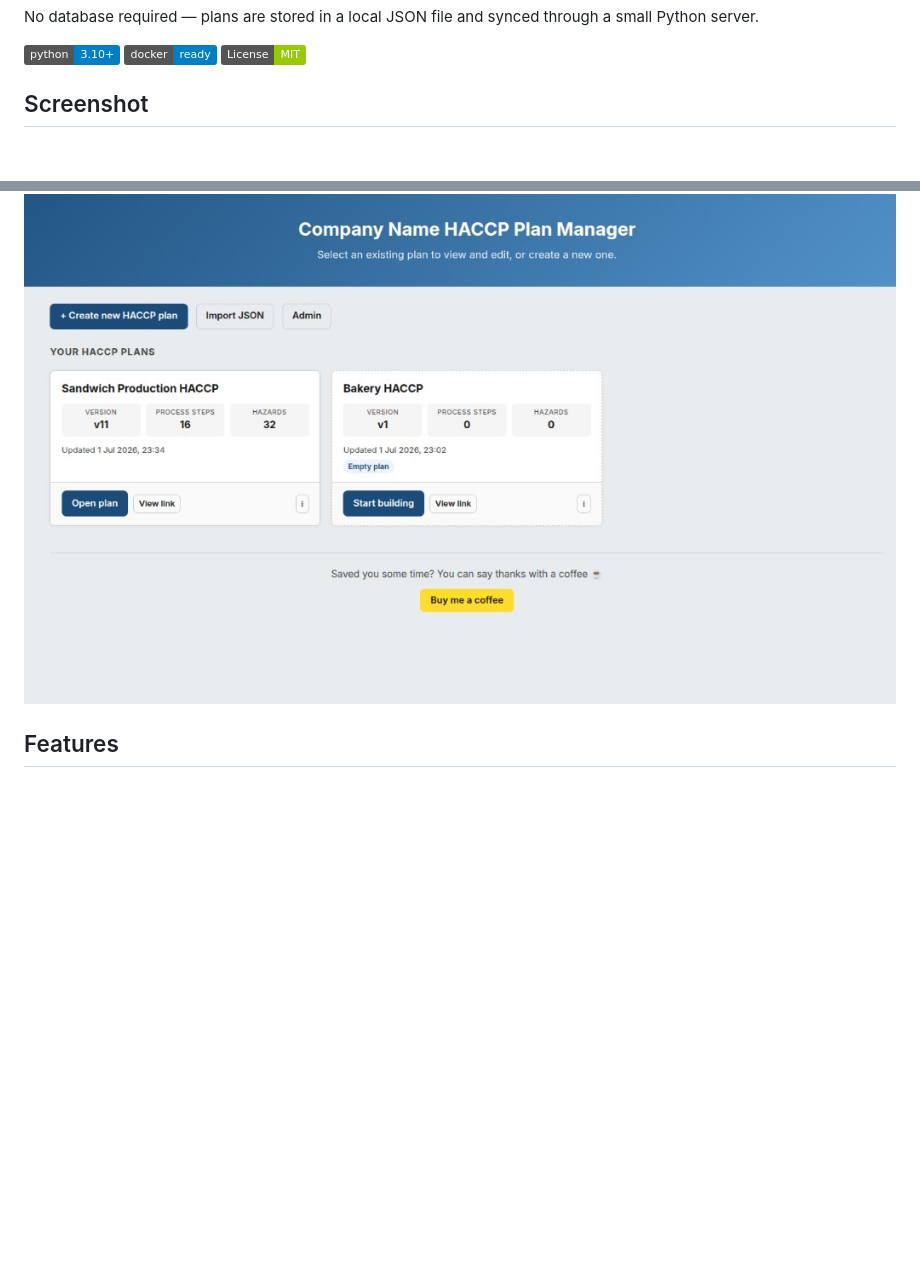
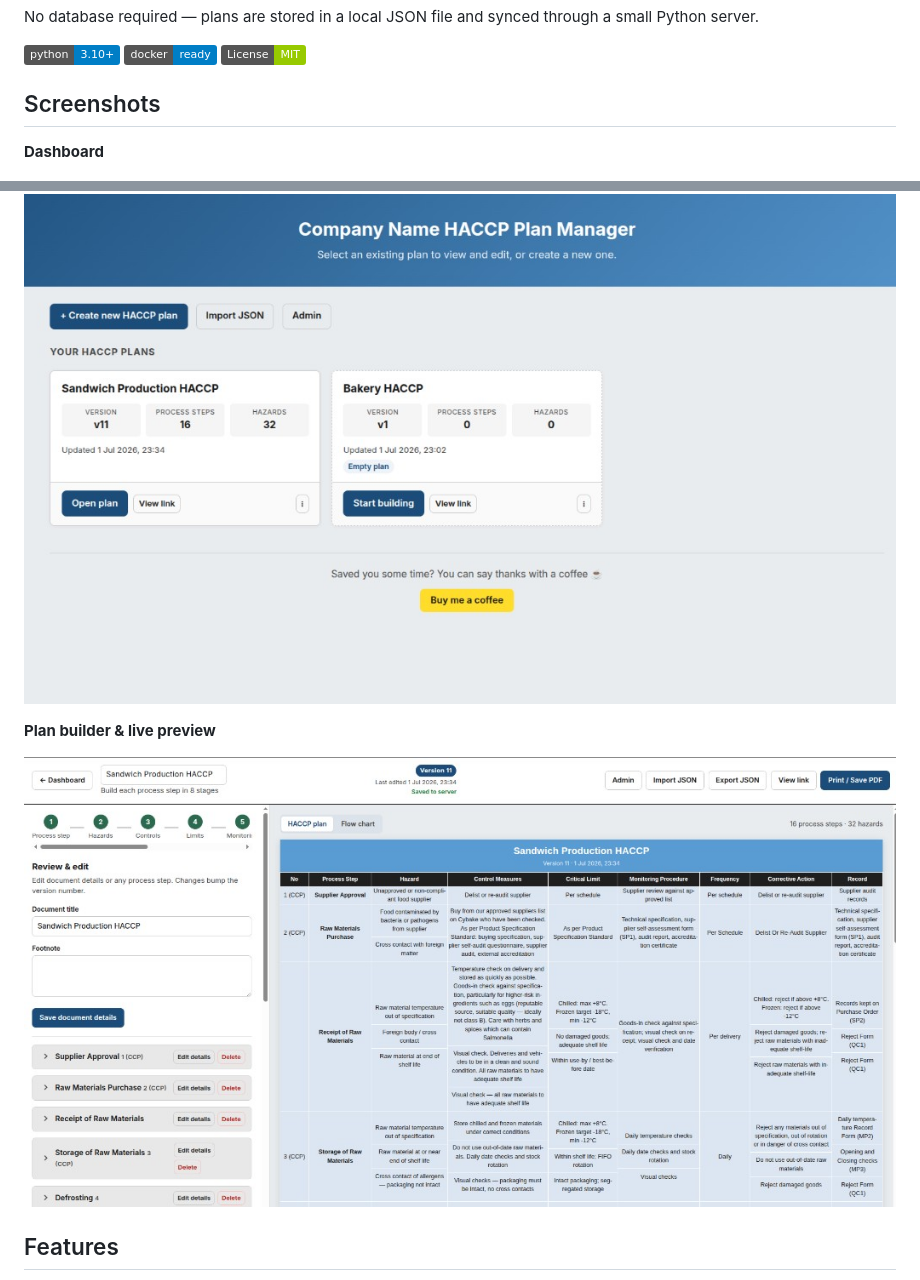
Before and after one commit to five5stones/HACCPPlanner, a Markdown page: README.md, 2 parts joined by grey strips. Drawn GitHub-style; pictures changed too: docs/screenshots/plan-builder.jpg (added); badges without logos; blank space fills up the shorter version.

Commit message:
Add plan builder screenshot to README.
Include docs/screenshots/plan-builder.jpg showing the editor and live preview.

Co-authored-by: Cursor <cursoragent@cursor.com>

```diff
--- a/README.md
+++ b/README.md
@@ -8,9 +8,15 @@ No database required — plans are stored in a local JSON file and synced throug
 ![Docker](https://img.shields.io/badge/docker-ready-blue.svg)
 ![License: MIT](https://img.shields.io/badge/License-MIT-green.svg)
 
-## Screenshot
+## Screenshots
+
+**Dashboard**
 
 ![HACCP Plan Manager dashboard](docs/screenshots/dashboard.jpg)
+
+**Plan builder & live preview**
+
+![HACCP plan builder with live table preview](docs/screenshots/plan-builder.jpg)
 
 ## Features
 
```
